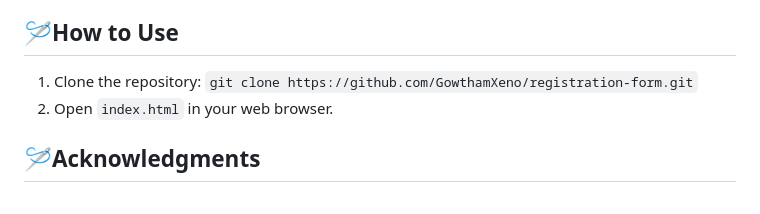
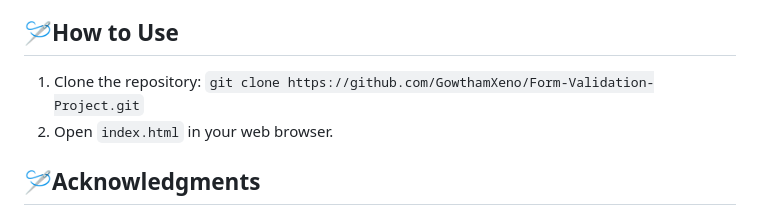
Before and after one commit to GowthamXeno/Form-Validation-Project, a Markdown page: README.md, the part around the change printed below. Drawn GitHub-style.

```diff
--- a/README.md
+++ b/README.md
@@ -41,7 +40,7 @@ Create a dynamic and responsive user registration form with client-side validati
 
 ## 🪡How to Use
 
-1. Clone the repository: `git clone https://github.com/GowthamXeno/registration-form.git`
+1. Clone the repository: `git clone https://github.com/GowthamXeno/Form-Validation-Project.git`
 2. Open `index.html` in your web browser.
 
 
```
Also changed, not shown: other parts of README.md (+2 -3 lines).
